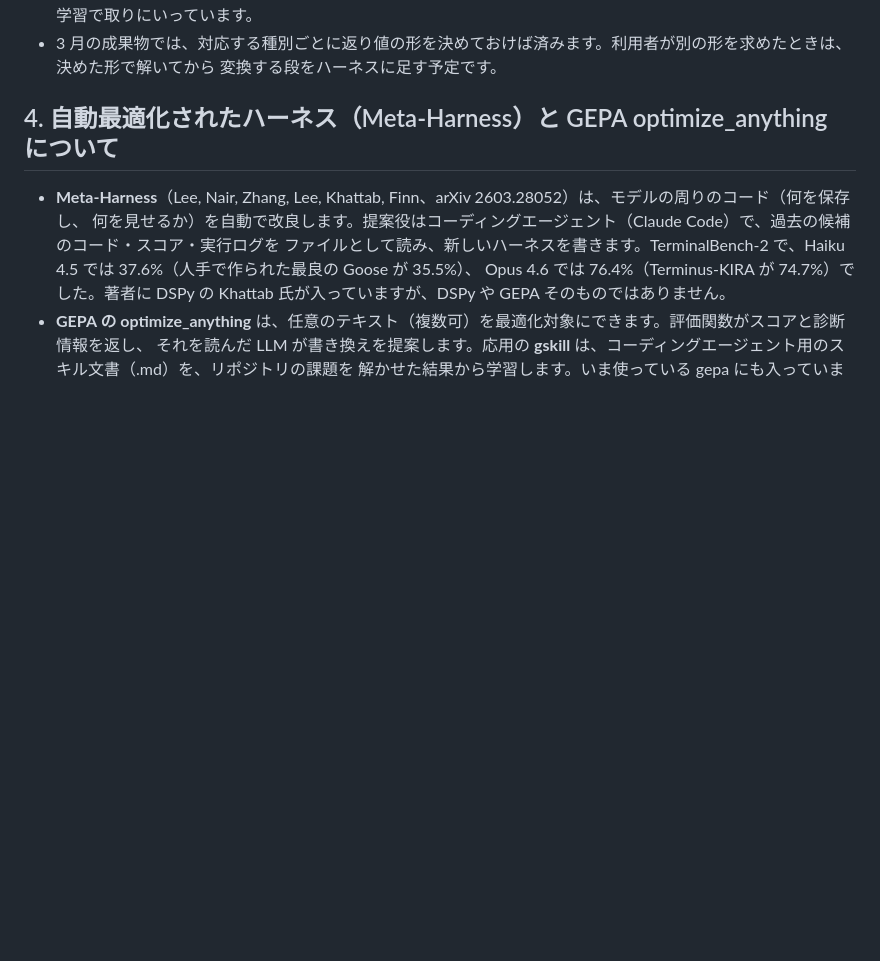
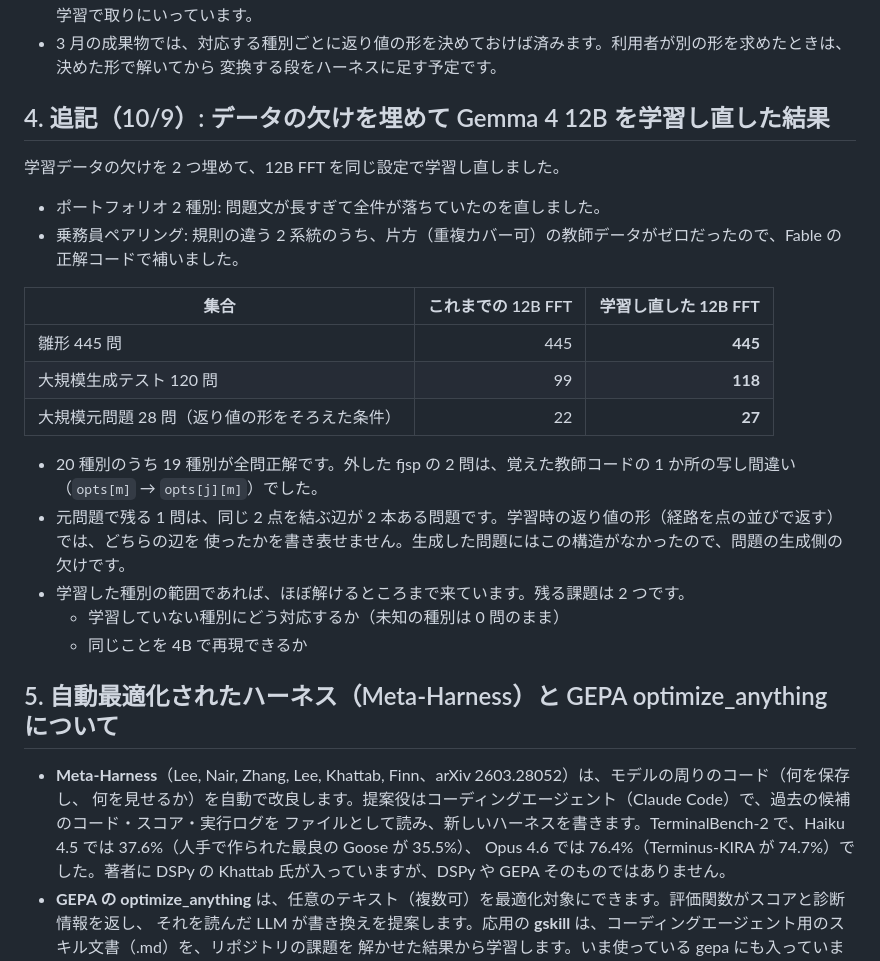
Before and after one commit to ryoww/test_distillation, a Markdown page: report/20261008/base_model_and_schema_share.md, the part around the change. GitHub-like rendering; blank space fills up the shorter version.

Commit message:
Add the retrained Gemma results to the share note
Co-Authored-By: Claude Opus 5.5 <noreply@anthropic.com>

```diff
--- a/report/20261008/base_model_and_schema_share.md
+++ b/report/20261008/base_model_and_schema_share.md
@@ -48,7 +48,27 @@
 - 3 月の成果物では、対応する種別ごとに返り値の形を決めておけば済みます。利用者が別の形を求めたときは、決めた形で解いてから
   変換する段をハーネスに足す予定です。
 
-## 4. 自動最適化されたハーネス（Meta-Harness）と GEPA optimize_anything について
+## 4. 追記（10/9）: データの欠けを埋めて Gemma 4 12B を学習し直した結果
+
+学習データの欠けを 2 つ埋めて、12B FFT を同じ設定で学習し直しました。
+
+- ポートフォリオ 2 種別: 問題文が長すぎて全件が落ちていたのを直しました。
+- 乗務員ペアリング: 規則の違う 2 系統のうち、片方（重複カバー可）の教師データがゼロだったので、Fable の正解コードで補いました。
+
+| 集合 | これまでの 12B FFT | **学習し直した 12B FFT** |
+|---|---:|---:|
+| 雛形 445 問 | 445 | **445** |
+| 大規模生成テスト 120 問 | 99 | **118** |
+| 大規模元問題 28 問（返り値の形をそろえた条件） | 22 | **27** |
+
+- 20 種別のうち 19 種別が全問正解です。外した fjsp の 2 問は、覚えた教師コードの 1 か所の写し間違い（`opts[m]` → `opts[j][m]`）でした。
+- 元問題で残る 1 問は、同じ 2 点を結ぶ辺が 2 本ある問題です。学習時の返り値の形（経路を点の並びで返す）では、どちらの辺を
+  使ったかを書き表せません。生成した問題にはこの構造がなかったので、問題の生成側の欠けです。
+- 学習した種別の範囲であれば、ほぼ解けるところまで来ています。残る課題は 2 つです。
+  - 学習していない種別にどう対応するか（未知の種別は 0 問のまま）
+  - 同じことを 4B で再現できるか
+
+## 5. 自動最適化されたハーネス（Meta-Harness）と GEPA optimize_anything について
 
 - **Meta-Harness**（Lee, Nair, Zhang, Lee, Khattab, Finn、arXiv 2603.28052）は、モデルの周りのコード（何を保存し、
   何を見せるか）を自動で改良します。提案役はコーディングエージェント（Claude Code）で、過去の候補のコード・スコア・実行ログを
```
